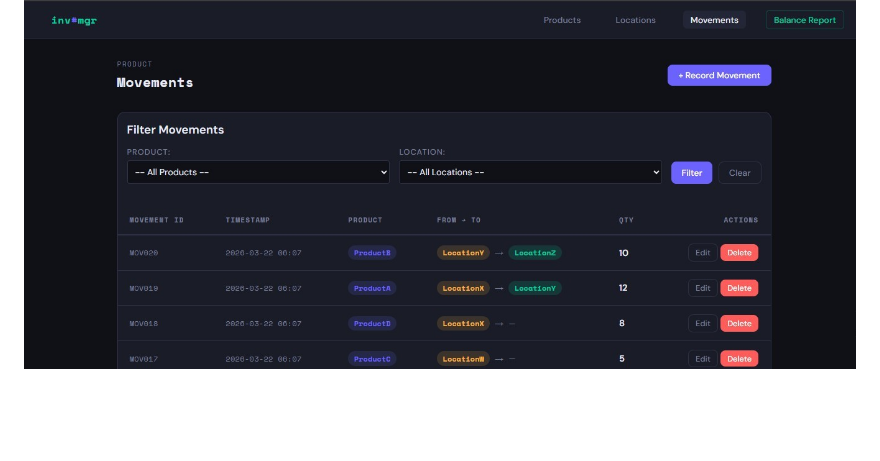
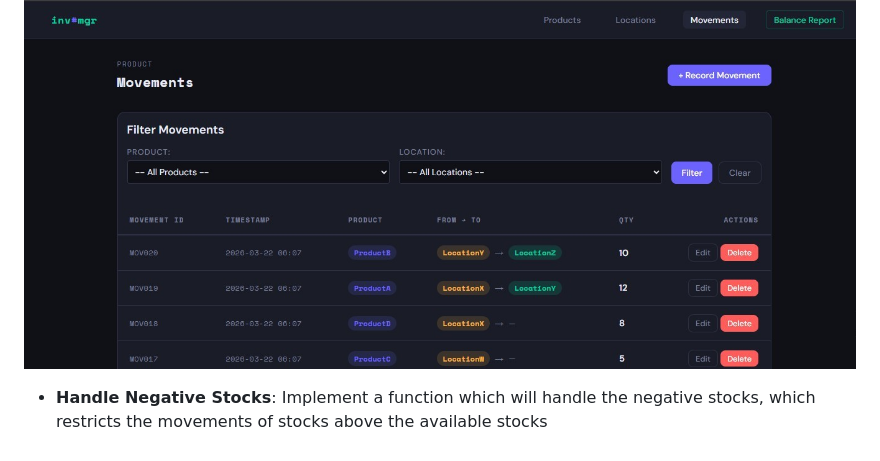
Before and after one commit to Harismita0619/Inventory-Managment, a Markdown page: README.md, the part around the change. Rendered like a GitHub page; blank space fills up the shorter version.

```diff
--- a/README.md
+++ b/README.md
@@ -92,3 +92,5 @@ Balance report interface displaying product inventory levels by location
 - **Movement Filter**: Implemented a search filter on the Movements page to dynamically display movements based on selected products and locations, improving data visibility and user navigation
 
 ![](images/Movements%20filter.jpg)
+
+- **Handle Negative Stocks**: Implement a function which will handle the negative stocks, which restricts the movements of stocks above the available stocks
```
